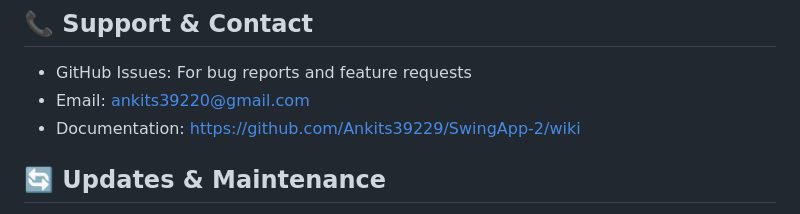
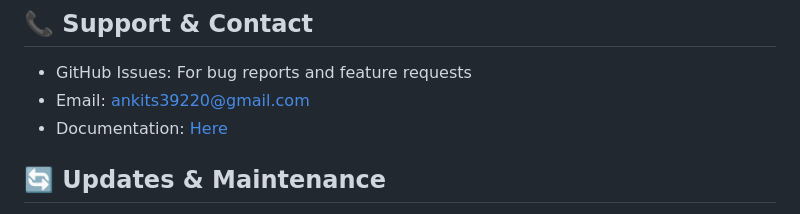
Before and after one commit to Ankits39229/SwingApp-2, a Markdown page: README.md, the part around the change. Rendered like a GitHub page.

```diff
--- a/README.md
+++ b/README.md
@@ -206,7 +206,7 @@ This project is licensed under the MIT License - see the [LICENSE](LICENSE) file
 
 - GitHub Issues: For bug reports and feature requests
 - Email: ankits39220@gmail.com
-- Documentation: https://github.com/Ankits39229/SwingApp-2/wiki
+- Documentation: [Here](https://github.com/Ankits39229/SwingApp-2/wiki)
 
 ## 🔄 Updates & Maintenance
 
```
